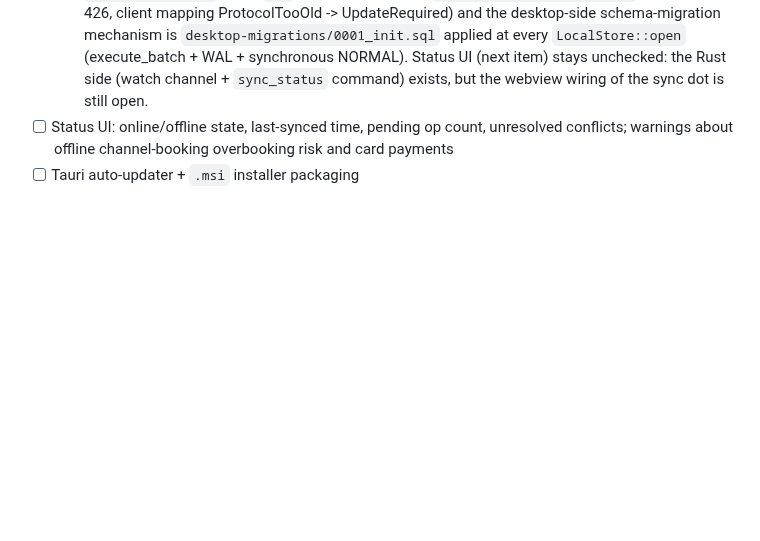
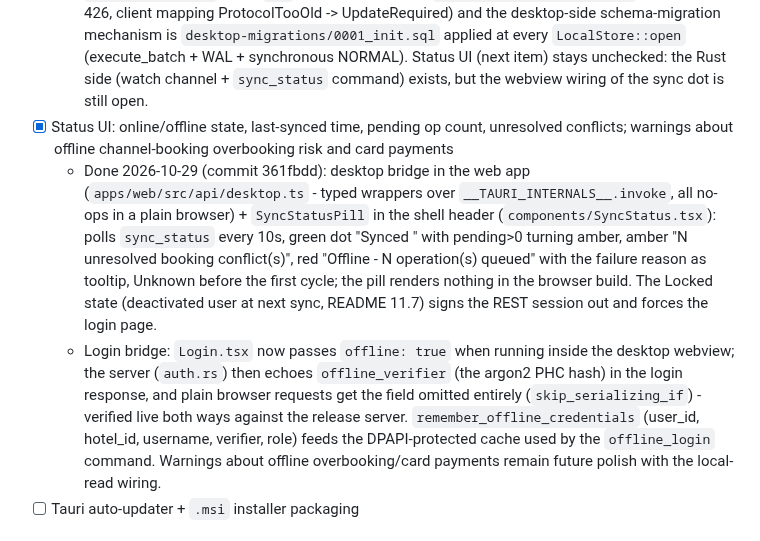
Before and after one commit to SinaGeek/hotel, a Markdown page: todo.md, the part around the change. GitHub-like rendering; blank space fills up the shorter version.

Commit message:
todo: mark status UI (182) done - desktop bridge, SyncStatusPill, login offline-verifier bridge

```diff
--- a/todo.md
+++ b/todo.md
@@ -184,7 +184,9 @@ Goal: restyle/extend `apps/web` to match the reference hotel app's frame and pat
   - Protocol versioning (172, partial): SyncPushRequest now carries `protocol_version` (constant SYNC_PROTOCOL_VERSION = 1 in hms-core, serde-defaulted); the server compares it (and pull `?v=`) against SYNC_PROTOCOL_MIN_VERSION (once-read env, default 0 = accept all) and answers 426 Upgrade Required with a human message. Client transports map 426 to ProtocolTooOld -> UpdateRequired in the UI. Remaining for 172: the desktop-side SQLite migration mechanism comes with `desktop-migrations/` in 6.3 - item stays unchecked until then.
 - [x] Sync protocol versioning + schema migrations on both sides (`SYNC_PROTOCOL_MIN_VERSION`)
   - Done 2026-10-29 (commit a5cd745): protocol versioning landed in 6.1/6.2 (push `protocol_version` + pull `?v=` with the server gate `SYNC_PROTOCOL_MIN_VERSION` answering 426, client mapping ProtocolTooOld -> UpdateRequired) and the desktop-side schema-migration mechanism is `desktop-migrations/0001_init.sql` applied at every `LocalStore::open` (execute_batch + WAL + synchronous NORMAL). Status UI (next item) stays unchecked: the Rust side (watch channel + `sync_status` command) exists, but the webview wiring of the sync dot is still open.
-- [ ] Status UI: online/offline state, last-synced time, pending op count, unresolved conflicts; warnings about offline channel-booking overbooking risk and card payments
+- [x] Status UI: online/offline state, last-synced time, pending op count, unresolved conflicts; warnings about offline channel-booking overbooking risk and card payments
+  - Done 2026-10-29 (commit 361fbdd): desktop bridge in the web app (`apps/web/src/api/desktop.ts` - typed wrappers over `__TAURI_INTERNALS__.invoke`, all no-ops in a plain browser) + `SyncStatusPill` in the shell header (`components/SyncStatus.tsx`): polls `sync_status` every 10s, green dot "Synced <timeAgo>" with pending>0 turning amber, amber "N unresolved booking conflict(s)", red "Offline - N operation(s) queued" with the failure reason as tooltip, Unknown before the first cycle; the pill renders nothing in the browser build. The Locked state (deactivated user at next sync, README 11.7) signs the REST session out and forces the login page.
+  - Login bridge: `Login.tsx` now passes `offline: true` when running inside the desktop webview; the server (`auth.rs`) then echoes `offline_verifier` (the argon2 PHC hash) in the login response, and plain browser requests get the field omitted entirely (`skip_serializing_if`) - verified live both ways against the release server. `remember_offline_credentials` (user_id, hotel_id, username, verifier, role) feeds the DPAPI-protected cache used by the `offline_login` command. Warnings about offline overbooking/card payments remain future polish with the local-read wiring.
 - [ ] Tauri auto-updater + `.msi` installer packaging
 
 ## 7. Reports (README §10) — [P1] *(core done; polished charts + monthly view still open)*
```
